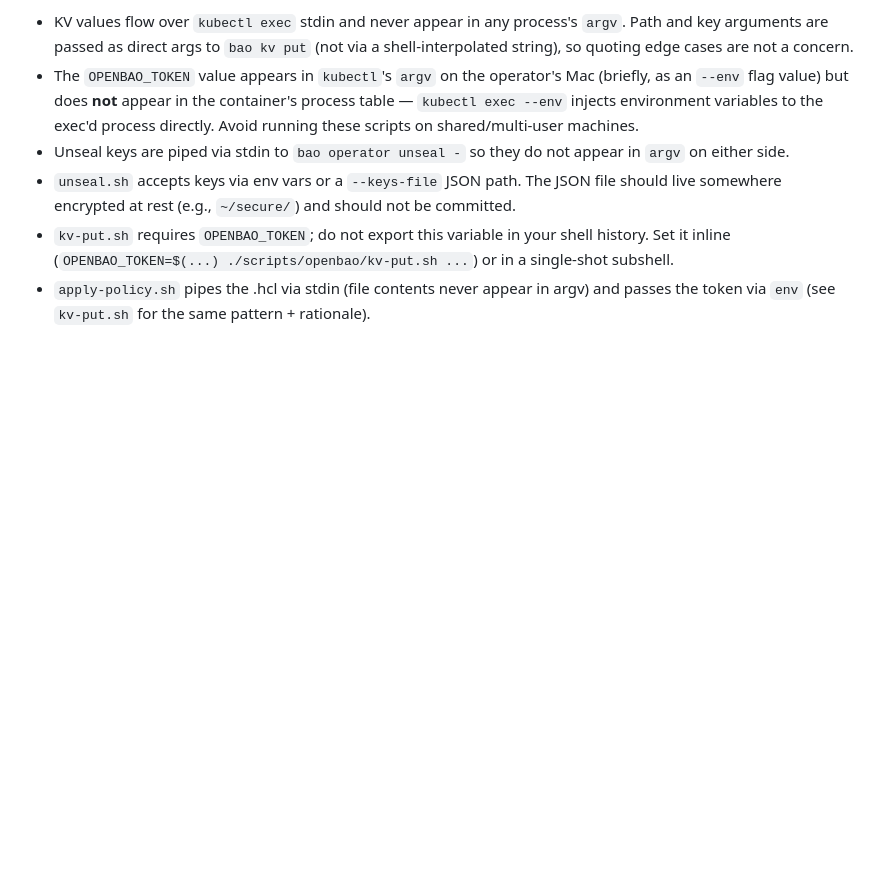
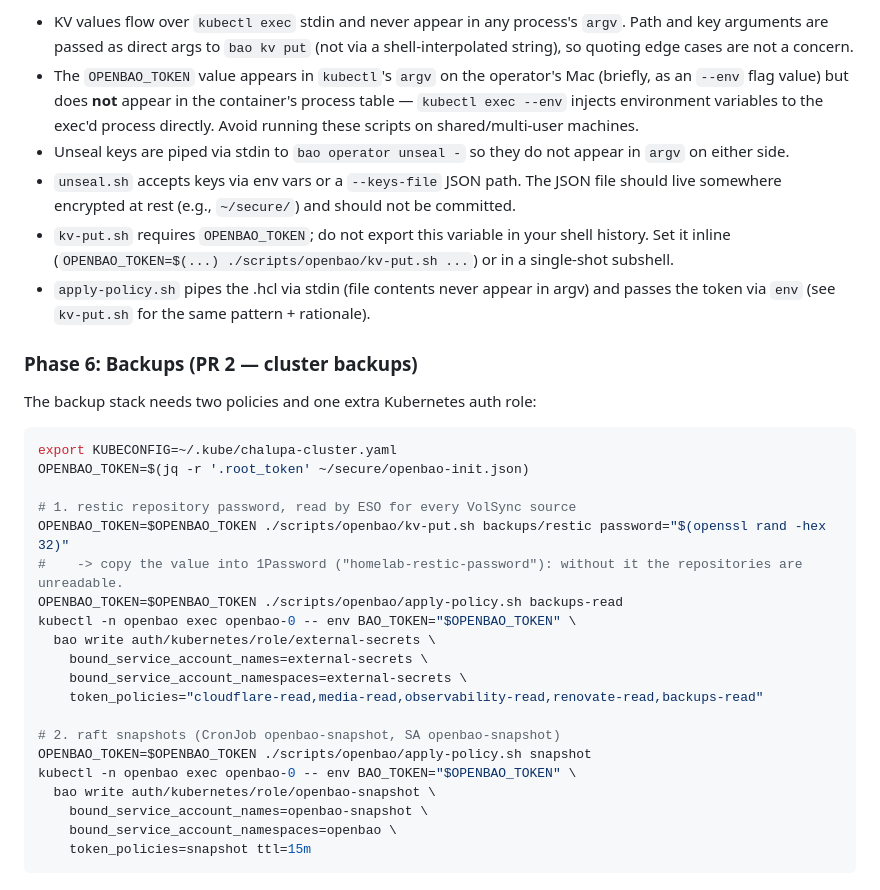
Before and after one commit to Chalupa-Tech/chalupa-tech-local, a Markdown page: scripts/openbao/README.md, the part around the change. GitHub-like rendering; blank space fills up the shorter version.

Commit message:
docs: cluster backups entry, OpenBao backup runbook phase, README note
Co-Authored-By: Claude Fable 5.1 <noreply@anthropic.com>

````diff
--- a/scripts/openbao/README.md
+++ b/scripts/openbao/README.md
@@ -91,3 +91,30 @@ kubectl -n openbao exec openbao-0 \
 - `unseal.sh` accepts keys via env vars or a `--keys-file` JSON path. The JSON file should live somewhere encrypted at rest (e.g., `~/secure/`) and should not be committed.
 - `kv-put.sh` requires `OPENBAO_TOKEN`; do not export this variable in your shell history. Set it inline (`OPENBAO_TOKEN=$(...) ./scripts/openbao/kv-put.sh ...`) or in a single-shot subshell.
 - `apply-policy.sh` pipes the .hcl via stdin (file contents never appear in argv) and passes the token via `env` (see `kv-put.sh` for the same pattern + rationale).
+
+### Phase 6: Backups (PR 2 — cluster backups)
+
+The backup stack needs two policies and one extra Kubernetes auth role:
+
+```bash
+export KUBECONFIG=~/.kube/chalupa-cluster.yaml
+OPENBAO_TOKEN=$(jq -r '.root_token' ~/secure/openbao-init.json)
+
+# 1. restic repository password, read by ESO for every VolSync source
+OPENBAO_TOKEN=$OPENBAO_TOKEN ./scripts/openbao/kv-put.sh backups/restic password="$(openssl rand -hex 32)"
+#    -> copy the value into 1Password ("homelab-restic-password"): without it the repositories are unreadable.
+OPENBAO_TOKEN=$OPENBAO_TOKEN ./scripts/openbao/apply-policy.sh backups-read
+kubectl -n openbao exec openbao-0 -- env BAO_TOKEN="$OPENBAO_TOKEN" \
+  bao write auth/kubernetes/role/external-secrets \
+    bound_service_account_names=external-secrets \
+    bound_service_account_namespaces=external-secrets \
+    token_policies="cloudflare-read,media-read,observability-read,renovate-read,backups-read"
+
+# 2. raft snapshots (CronJob openbao-snapshot, SA openbao-snapshot)
+OPENBAO_TOKEN=$OPENBAO_TOKEN ./scripts/openbao/apply-policy.sh snapshot
+kubectl -n openbao exec openbao-0 -- env BAO_TOKEN="$OPENBAO_TOKEN" \
+  bao write auth/kubernetes/role/openbao-snapshot \
+    bound_service_account_names=openbao-snapshot \
+    bound_service_account_namespaces=openbao \
+    token_policies=snapshot ttl=15m
+```
````
Also changed, not shown: README.md (+6 -0 lines), docs/2026-11-04-cluster-backups.md (added, +93 -0 lines).
